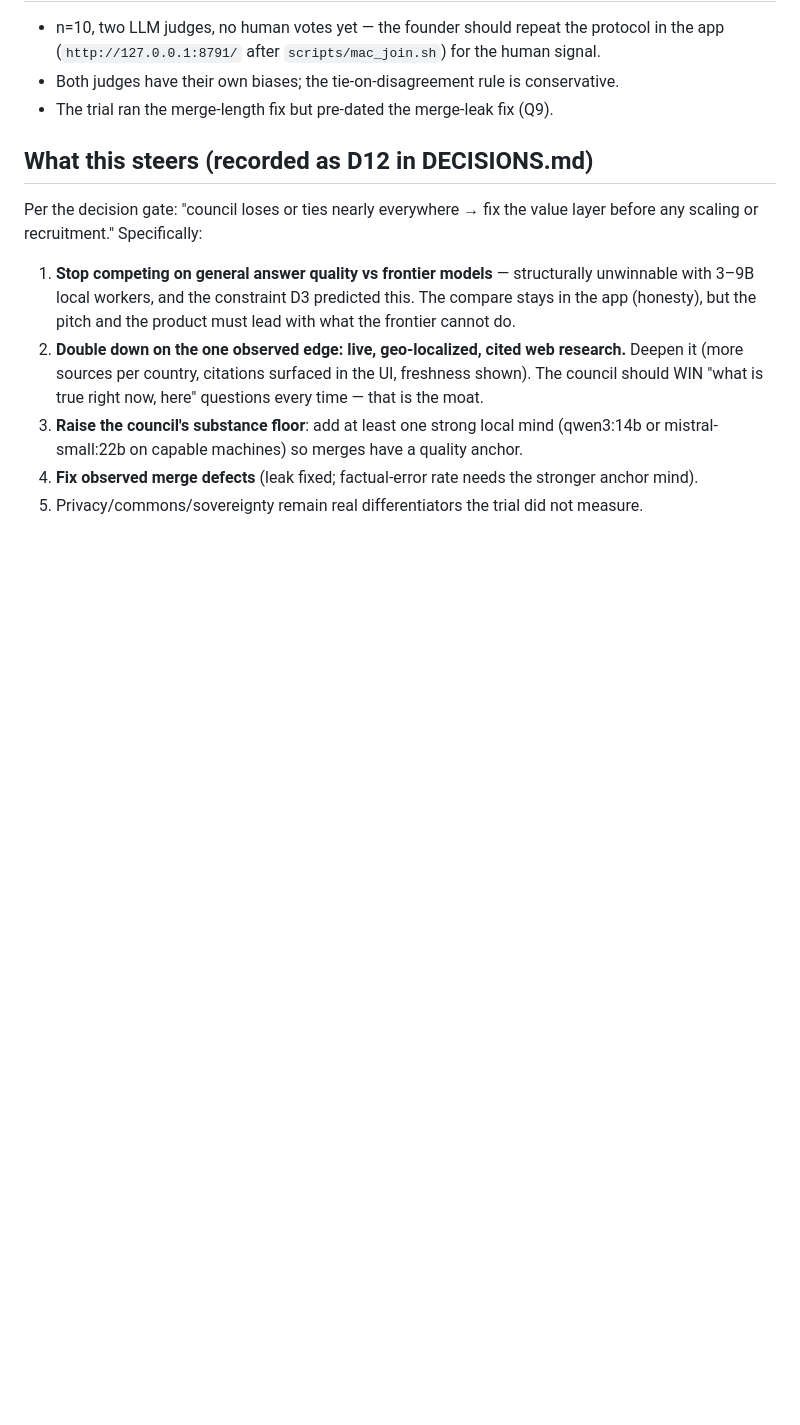
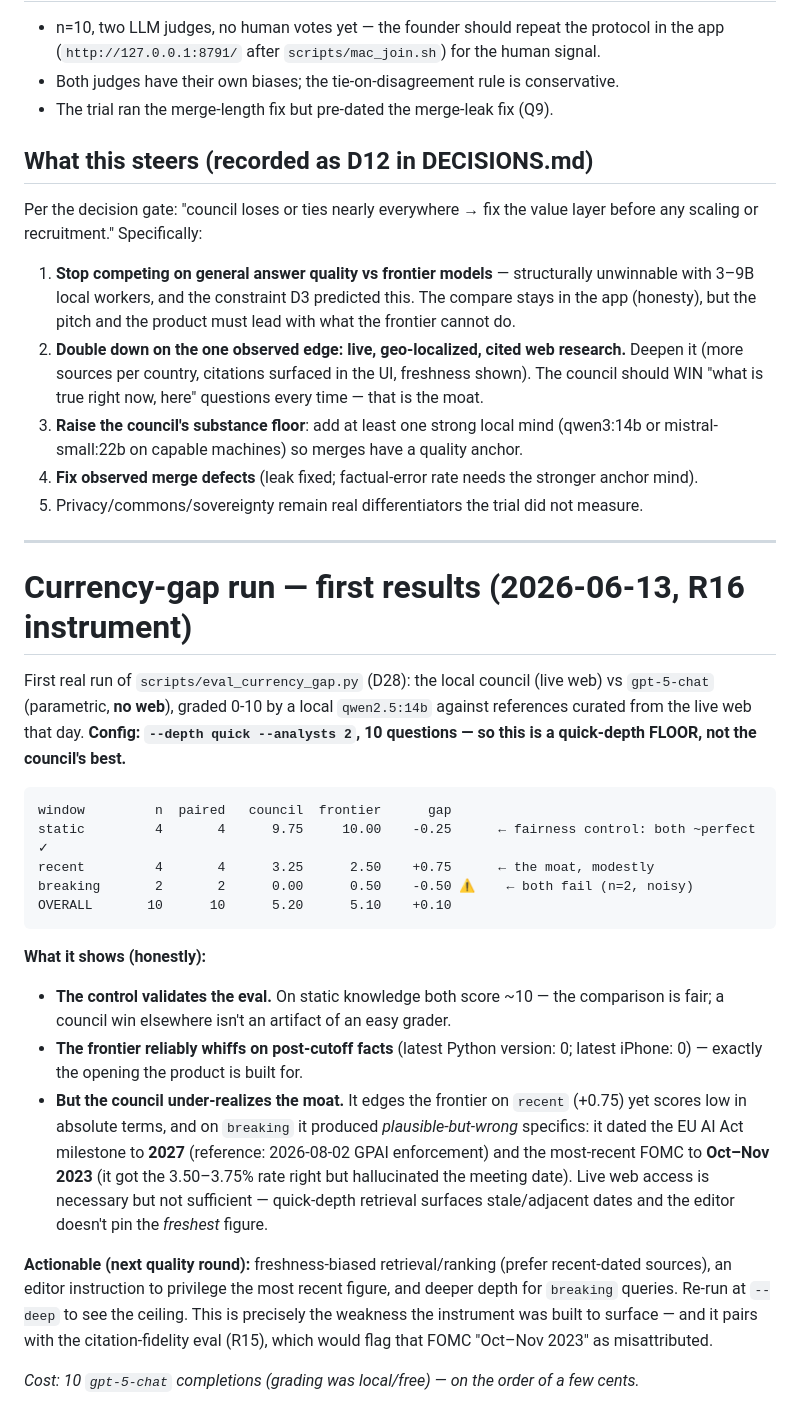
Before and after one commit to wikithoughts/passiveworkers, a Markdown page: docs/TRIAL_RESULTS.md, the part around the change. Drawn GitHub-style; blank space fills up the shorter version.

Commit message:
Record first currency-gap run results (2026-06-13, quick-depth floor)
First real run of the R16 currency-gap instrument: council (live web) vs gpt-5-chat
(no web), local-graded vs live-web-curated references. Static control validated
(both ~10 → fair eval); frontier reliably fails post-cutoff facts; but the council
under-realizes the moat at quick depth — +0.75 on 'recent', and on 'breaking' it
produced plausible-but-wrong dates (EU AI Act 2027 not 2026-08-02; FOMC Oct-Nov 2023
hallucinated). Honest, actionable finding (freshness-biased retrieval + privilege the
freshest figure + deeper depth for breaking). Recorded in TRIAL_RESULTS.md, the
project's losses-included ledger. Cost: ~10 gpt-5-chat completions (grading local/free).

Co-Authored-By: Claude Fable 5 <noreply@anthropic.com>

````diff
--- a/docs/TRIAL_RESULTS.md
+++ b/docs/TRIAL_RESULTS.md
@@ -74,3 +74,40 @@ scaling or recruitment." Specifically:
    mistral-small:22b on capable machines) so merges have a quality anchor.
 4. **Fix observed merge defects** (leak fixed; factual-error rate needs the stronger anchor mind).
 5. Privacy/commons/sovereignty remain real differentiators the trial did not measure.
+
+---
+
+# Currency-gap run — first results (2026-06-13, R16 instrument)
+
+First real run of `scripts/eval_currency_gap.py` (D28): the local council (live web) vs `gpt-5-chat`
+(parametric, **no web**), graded 0-10 by a local `qwen2.5:14b` against references curated from the live
+web that day. **Config: `--depth quick --analysts 2`, 10 questions — so this is a quick-depth FLOOR,
+not the council's best.**
+
+```
+window         n  paired   council  frontier      gap
+static         4       4      9.75     10.00    -0.25      ← fairness control: both ~perfect ✓
+recent         4       4      3.25      2.50    +0.75      ← the moat, modestly
+breaking       2       2      0.00      0.50    -0.50 ⚠    ← both fail (n=2, noisy)
+OVERALL       10      10      5.20      5.10    +0.10
+```
+
+**What it shows (honestly):**
+- **The control validates the eval.** On static knowledge both score ~10 — the comparison is fair;
+  a council win elsewhere isn't an artifact of an easy grader.
+- **The frontier reliably whiffs on post-cutoff facts** (latest Python version: 0; latest iPhone: 0)
+  — exactly the opening the product is built for.
+- **But the council under-realizes the moat.** It edges the frontier on `recent` (+0.75) yet scores
+  low in absolute terms, and on `breaking` it produced *plausible-but-wrong* specifics: it dated the
+  EU AI Act milestone to **2027** (reference: 2026-08-02 GPAI enforcement) and the most-recent FOMC to
+  **Oct–Nov 2023** (it got the 3.50–3.75% rate right but hallucinated the meeting date). Live web
+  access is necessary but not sufficient — quick-depth retrieval surfaces stale/adjacent dates and the
+  editor doesn't pin the *freshest* figure.
+
+**Actionable (next quality round):** freshness-biased retrieval/ranking (prefer recent-dated
+sources), an editor instruction to privilege the most recent figure, and deeper depth for
+`breaking` queries. Re-run at `--deep` to see the ceiling. This is precisely the weakness the
+instrument was built to surface — and it pairs with the citation-fidelity eval (R15), which would
+flag that FOMC "Oct–Nov 2023" as misattributed.
+
+_Cost: 10 `gpt-5-chat` completions (grading was local/free) — on the order of a few cents._
````
